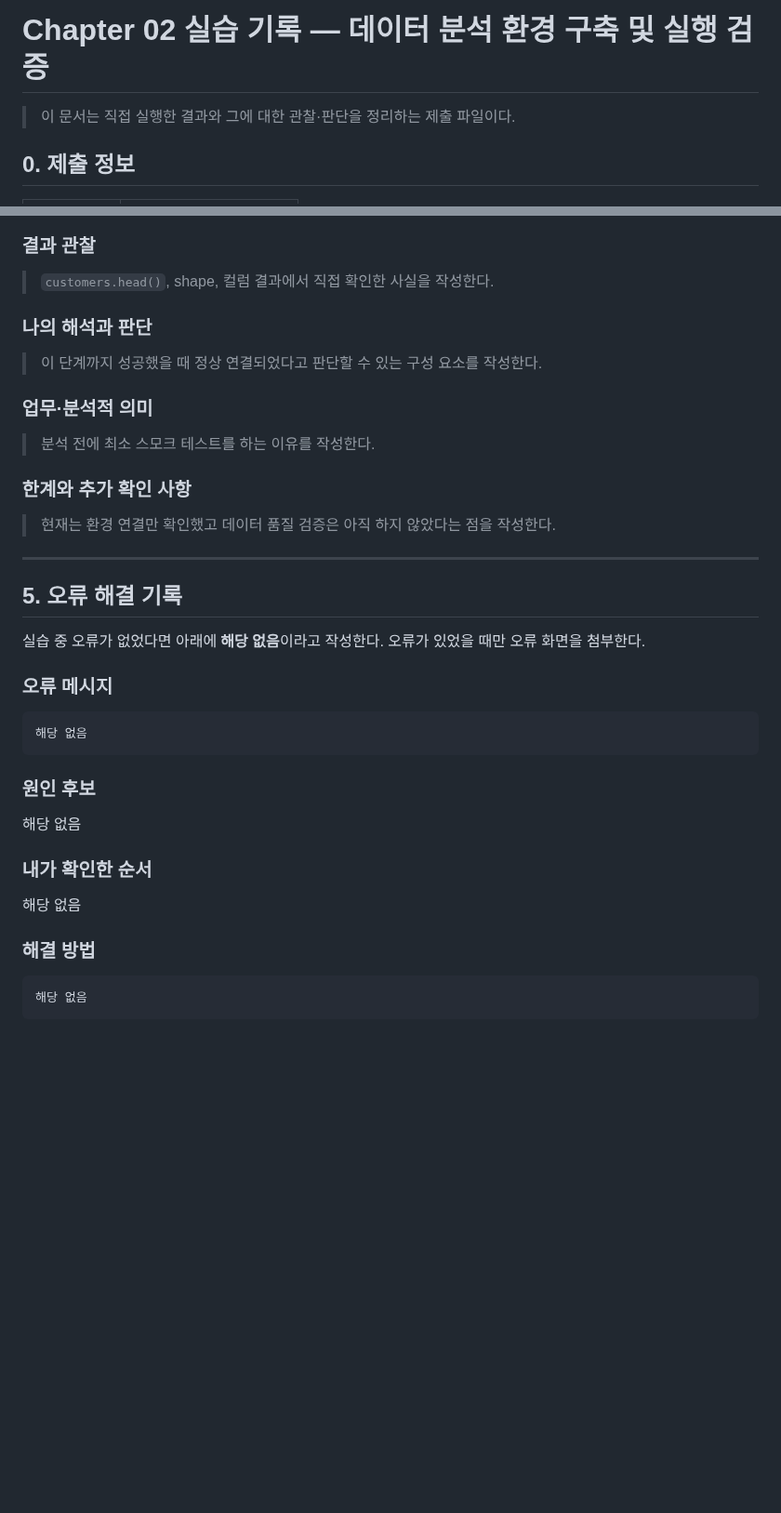
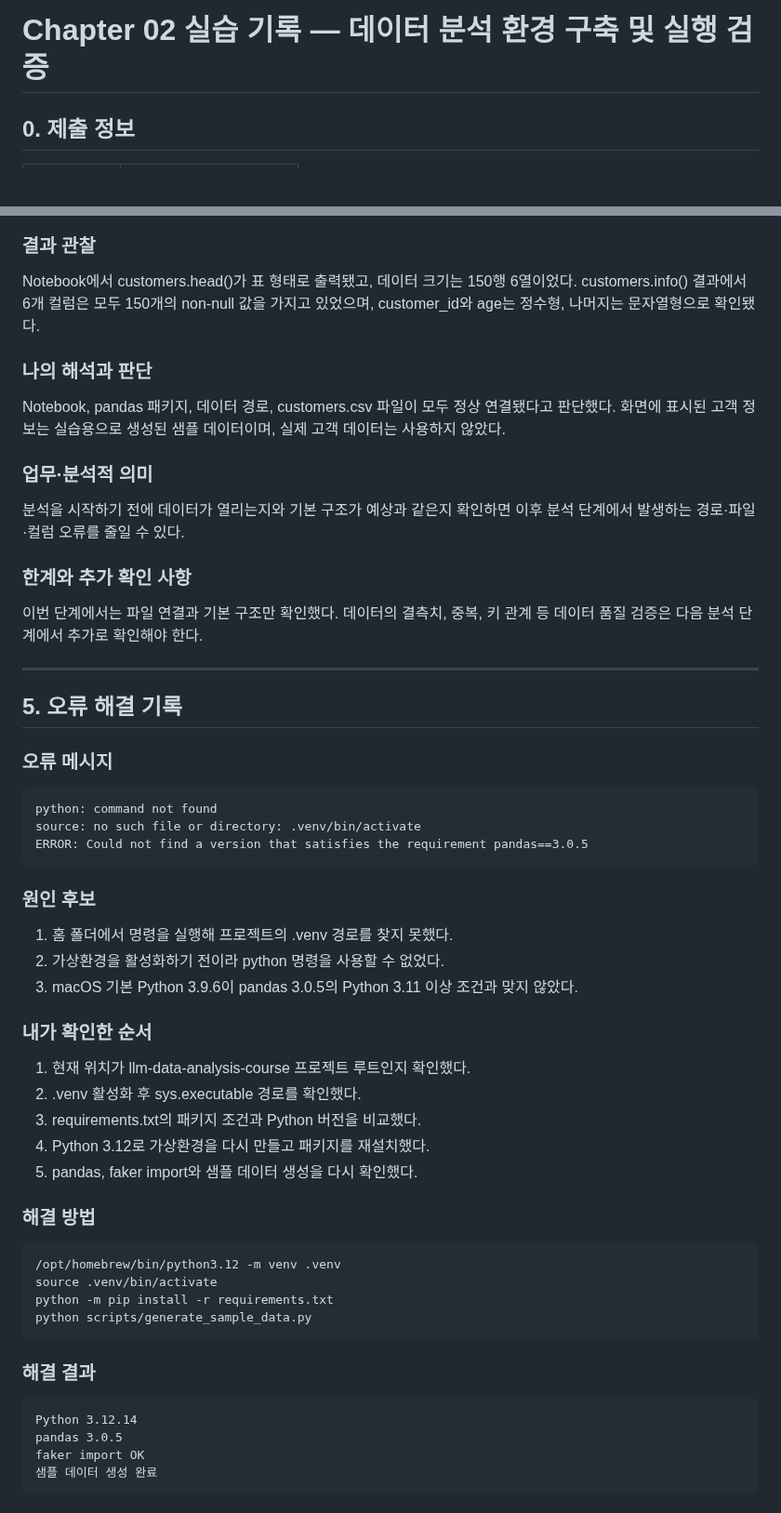
Before and after one commit to risa0122/llm-data-analysis-study, a Markdown page: chapter02/chapter02.md, 2 parts joined by grey strips. Shown at 93% size. Drawn GitHub-style; blank space fills up the shorter version.

````diff
--- a/chapter02/chapter02.md
+++ b/chapter02/chapter02.md
@@ -1,6 +1,4 @@
 # Chapter 02 실습 기록 — 데이터 분석 환경 구축 및 실행 검증
-
-> 이 문서는 직접 실행한 결과와 그에 대한 관찰·판단을 정리하는 제출 파일이다.
 
 ## 0. 제출 정보
 
@@ -145,42 +143,61 @@ customers.shape:
 
 ### 결과 관찰
 
-> `customers.head()`, shape, 컬럼 결과에서 직접 확인한 사실을 작성한다.
+Notebook에서 customers.head()가 표 형태로 출력됐고, 데이터 크기는 150행 6열이었다. customers.info() 결과에서 6개 컬럼은 모두 150개의 non-null 값을 가지고 있었으며, customer_id와 age는 정수형, 나머지는 문자열형으로 확인됐다.
 
 ### 나의 해석과 판단
 
-> 이 단계까지 성공했을 때 정상 연결되었다고 판단할 수 있는 구성 요소를 작성한다.
+Notebook, pandas 패키지, 데이터 경로, customers.csv 파일이 모두 정상 연결됐다고 판단했다. 화면에 표시된 고객 정보는 실습용으로 생성된 샘플 데이터이며, 실제 고객 데이터는 사용하지 않았다.
 
 ### 업무·분석적 의미
 
-> 분석 전에 최소 스모크 테스트를 하는 이유를 작성한다.
+분석을 시작하기 전에 데이터가 열리는지와 기본 구조가 예상과 같은지 확인하면 이후 분석 단계에서 발생하는 경로·파일·컬럼 오류를 줄일 수 있다.
 
 ### 한계와 추가 확인 사항
 
-> 현재는 환경 연결만 확인했고 데이터 품질 검증은 아직 하지 않았다는 점을 작성한다.
+이번 단계에서는 파일 연결과 기본 구조만 확인했다. 데이터의 결측치, 중복, 키 관계 등 데이터 품질 검증은 다음 분석 단계에서 추가로 확인해야 한다.
 
 ---
 
 ## 5. 오류 해결 기록
 
-실습 중 오류가 없었다면 아래에 **해당 없음**이라고 작성한다. 오류가 있었을 때만 오류 화면을 첨부한다.
-
 ### 오류 메시지
 
-```text
-해당 없음
-```
+~~~text
+python: command not found
+source: no such file or directory: .venv/bin/activate
+ERROR: Could not find a version that satisfies the requirement pandas==3.0.5
+~~~
 
 ### 원인 후보
 
-해당 없음
+1. 홈 폴더에서 명령을 실행해 프로젝트의 .venv 경로를 찾지 못했다.
+2. 가상환경을 활성화하기 전이라 python 명령을 사용할 수 없었다.
+3. macOS 기본 Python 3.9.6이 pandas 3.0.5의 Python 3.11 이상 조건과 맞지 않았다.
 
 ### 내가 확인한 순서
 
-해당 없음
+1. 현재 위치가 llm-data-analysis-course 프로젝트 루트인지 확인했다.
+2. .venv 활성화 후 sys.executable 경로를 확인했다.
+3. requirements.txt의 패키지 조건과 Python 버전을 비교했다.
+4. Python 3.12로 가상환경을 다시 만들고 패키지를 재설치했다.
+5. pandas, faker import와 샘플 데이터 생성을 다시 확인했다.
 
 ### 해결 방법
 
-```text
-해당 없음
-```
+~~~zsh
+/opt/homebrew/bin/python3.12 -m venv .venv
+source .venv/bin/activate
+python -m pip install -r requirements.txt
+python scripts/generate_sample_data.py
+~~~
+
+### 해결 결과
+
+~~~text
+Python 3.12.14
+pandas 3.0.5
+faker import OK
+샘플 데이터 생성 완료
+~~~
+
````
Also changed, not shown: other parts of chapter02/chapter02.md (+65 -58 lines), chapter02/images/step01_versions.png (added), chapter02/images/step02_venv.png (added), chapter02/images/step03_kernel.png (added), chapter02/images/step04_customers.png (added).
